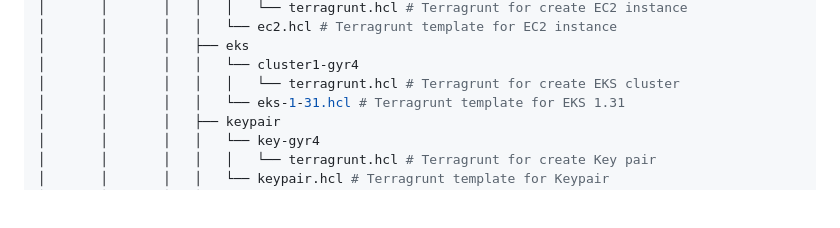
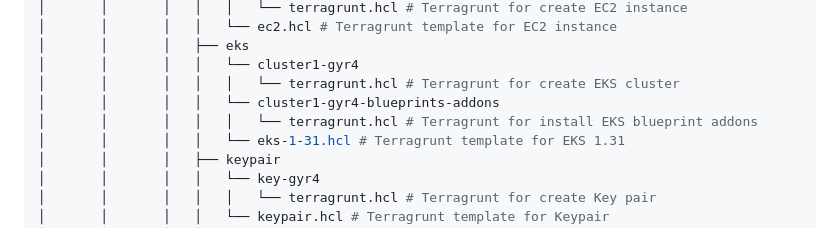
Before and after one commit to aeciopires/adsoft, a Markdown page: aws_services/README.md, the part around the change. GitHub-like rendering; blank space fills up the shorter version.

Commit message:
Adjust in README.md

```diff
--- a/aws_services/README.md
+++ b/aws_services/README.md
@@ -72,6 +72,8 @@ Terragrunt will forward almost all commands, arguments, and options directly to
 │       │       │   ├── eks
 │       │       │   │   └── cluster1-gyr4
 │       │       │   │   │   └── terragrunt.hcl # Terragrunt for create EKS cluster
+│       │       │   │   └── cluster1-gyr4-blueprints-addons
+│       │       │   │   │   └── terragrunt.hcl # Terragrunt for install EKS blueprint addons
 │       │       │   │   └── eks-1-31.hcl # Terragrunt template for EKS 1.31
 │       │       │   ├── keypair
 │       │       │   │   └── key-gyr4
```
